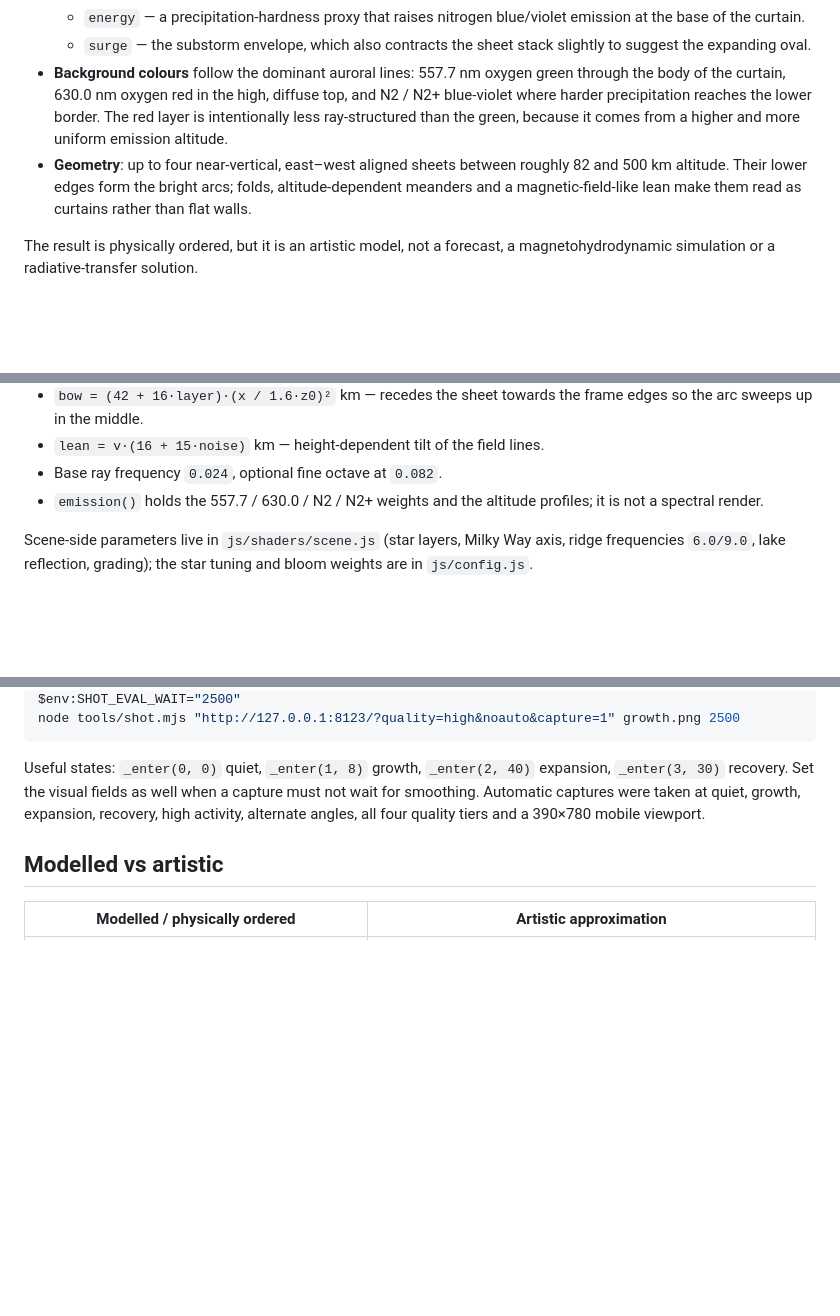
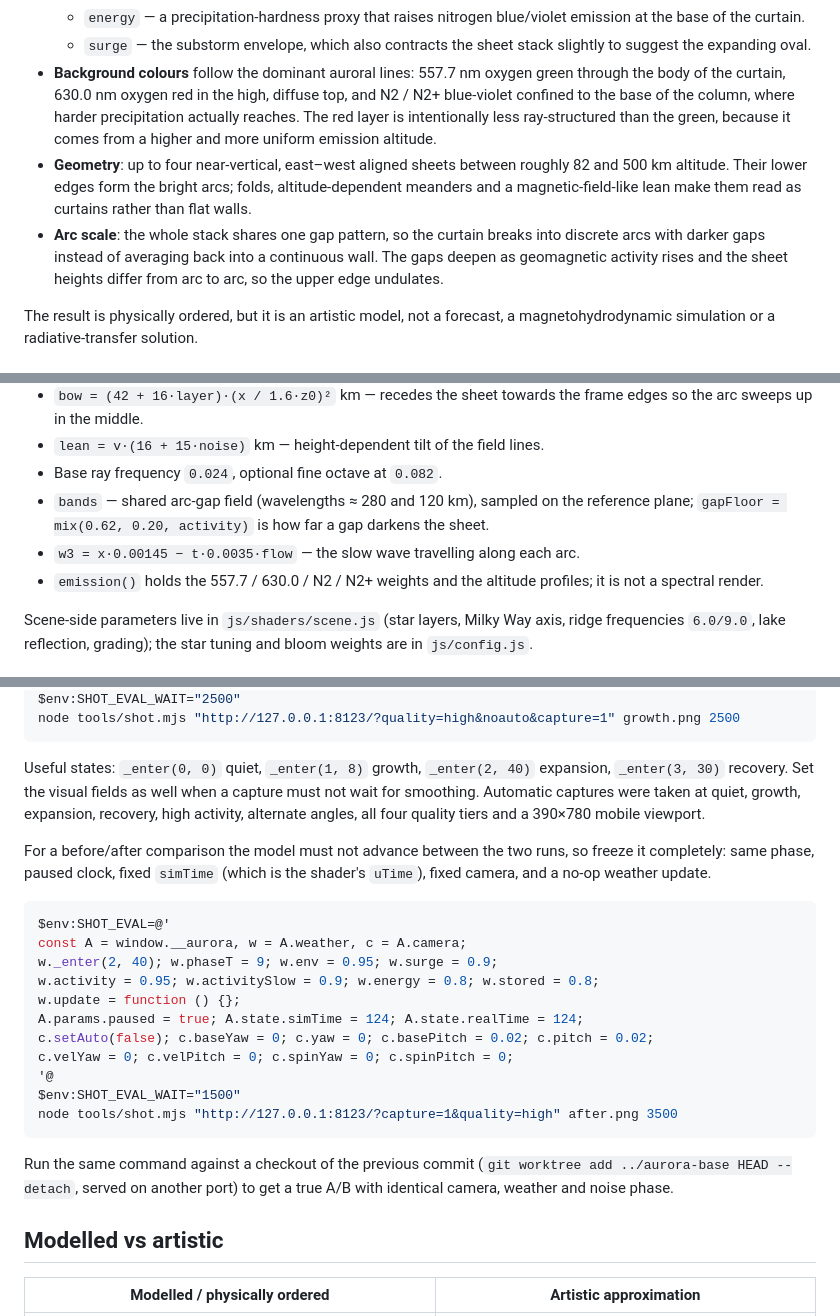
Before and after one commit to caleblin125/aurora, a Markdown page: README.md, 3 parts joined by grey strips. Rendered like a GitHub page; blank space fills up the shorter version.

````diff
--- a/README.md
+++ b/README.md
@@ -62,13 +62,18 @@ substorm onset ──► particle precipitation ──► atmospheric emission
     slightly to suggest the expanding oval.
 - **Background colours** follow the dominant auroral lines: 557.7 nm oxygen
   green through the body of the curtain, 630.0 nm oxygen red in the high,
-  diffuse top, and N2 / N2+ blue-violet where harder precipitation reaches the
-  lower border. The red layer is intentionally less ray-structured than the
-  green, because it comes from a higher and more uniform emission altitude.
+  diffuse top, and N2 / N2+ blue-violet confined to the base of the column,
+  where harder precipitation actually reaches. The red layer is intentionally
+  less ray-structured than the green, because it comes from a higher and more
+  uniform emission altitude.
 - **Geometry**: up to four near-vertical, east–west aligned sheets between
   roughly 82 and 500 km altitude. Their lower edges form the bright arcs; folds,
   altitude-dependent meanders and a magnetic-field-like lean make them read as
   curtains rather than flat walls.
+- **Arc scale**: the whole stack shares one gap pattern, so the curtain breaks
+  into discrete arcs with darker gaps instead of averaging back into a
+  continuous wall. The gaps deepen as geomagnetic activity rises and the sheet
+  heights differ from arc to arc, so the upper edge undulates.
 
 The result is physically ordered, but it is an artistic model, not a forecast,
 a magnetohydrodynamic simulation or a radiative-transfer solution.
@@ -257,6 +288,10 @@ Notable constants and derived quantities inside the shader:
   edges so the arc sweeps up in the middle.
 - `lean = v·(16 + 15·noise)` km — height-dependent tilt of the field lines.
 - Base ray frequency `0.024`, optional fine octave at `0.082`.
+- `bands` — shared arc-gap field (wavelengths ≈ 280 and 120 km), sampled on the
+  reference plane; `gapFloor = mix(0.62, 0.20, activity)` is how far a gap
+  darkens the sheet.
+- `w3 = x·0.00145 − t·0.0035·flow` — the slow wave travelling along each arc.
 - `emission()` holds the 557.7 / 630.0 / N2 / N2+ weights and the altitude
   profiles; it is not a spectral render.
 
@@ -344,6 +424,28 @@ must not wait for smoothing. Automatic captures were taken at quiet, growth,
 expansion, recovery, high activity, alternate angles, all four quality tiers and
 a 390×780 mobile viewport.
 
+For a before/after comparison the model must not advance between the two runs,
+so freeze it completely: same phase, paused clock, fixed `simTime` (which is the
+shader's `uTime`), fixed camera, and a no-op weather update.
+
+```powershell
+$env:SHOT_EVAL=@'
+const A = window.__aurora, w = A.weather, c = A.camera;
+w._enter(2, 40); w.phaseT = 9; w.env = 0.95; w.surge = 0.9;
+w.activity = 0.95; w.activitySlow = 0.9; w.energy = 0.8; w.stored = 0.8;
+w.update = function () {};
+A.params.paused = true; A.state.simTime = 124; A.state.realTime = 124;
+c.setAuto(false); c.baseYaw = 0; c.yaw = 0; c.basePitch = 0.02; c.pitch = 0.02;
+c.velYaw = 0; c.velPitch = 0; c.spinYaw = 0; c.spinPitch = 0;
+'@
+$env:SHOT_EVAL_WAIT="1500"
+node tools/shot.mjs "http://127.0.0.1:8123/?capture=1&quality=high" after.png 3500
+```
+
+Run the same command against a checkout of the previous commit (`git worktree
+add ../aurora-base HEAD --detach`, served on another port) to get a true A/B with
+identical camera, weather and noise phase.
+
 ## Modelled vs artistic
 
 | Modelled / physically ordered | Artistic approximation |
````
Also changed, not shown: other parts of README.md (+77 -3 lines), preview.jpg, 1 other file.
